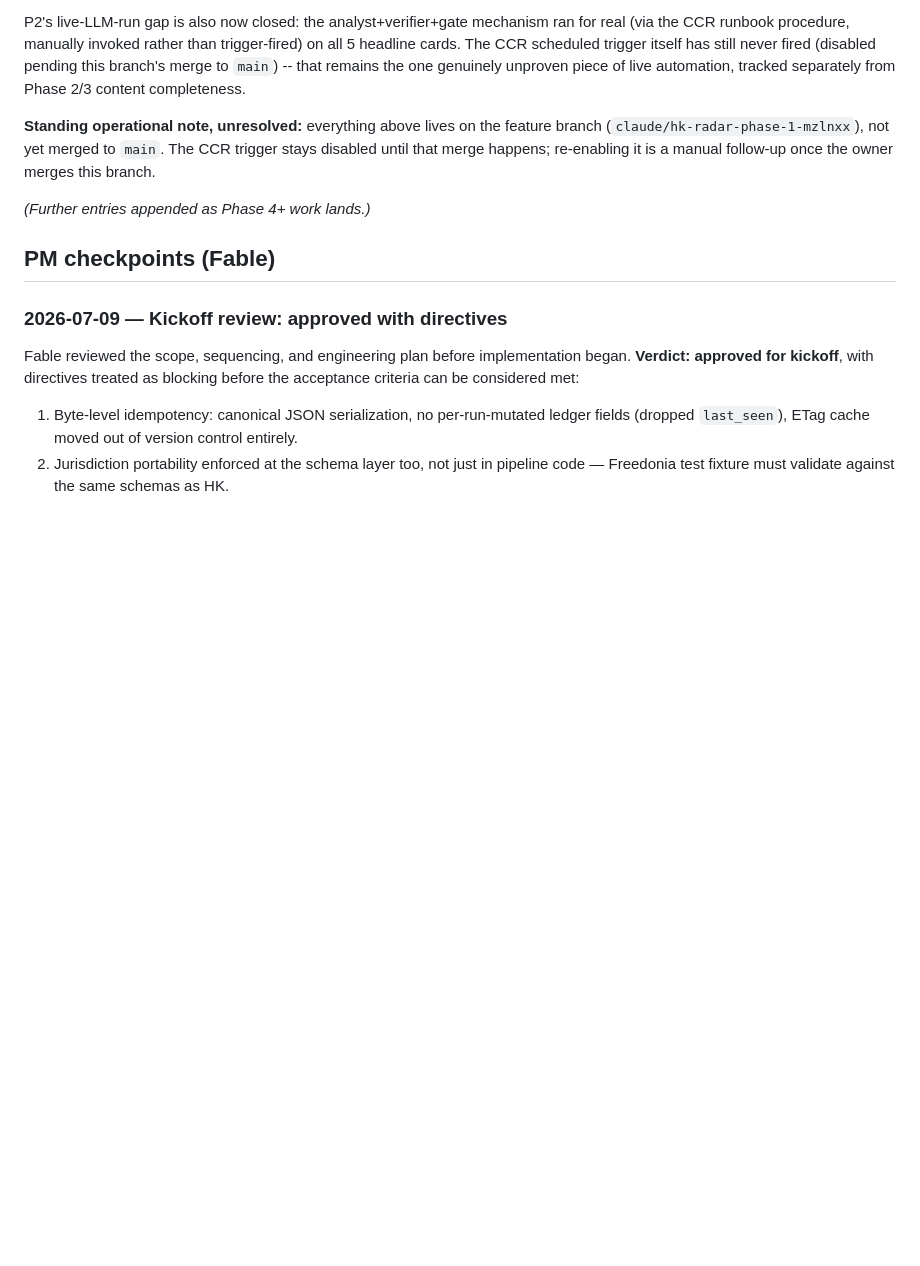
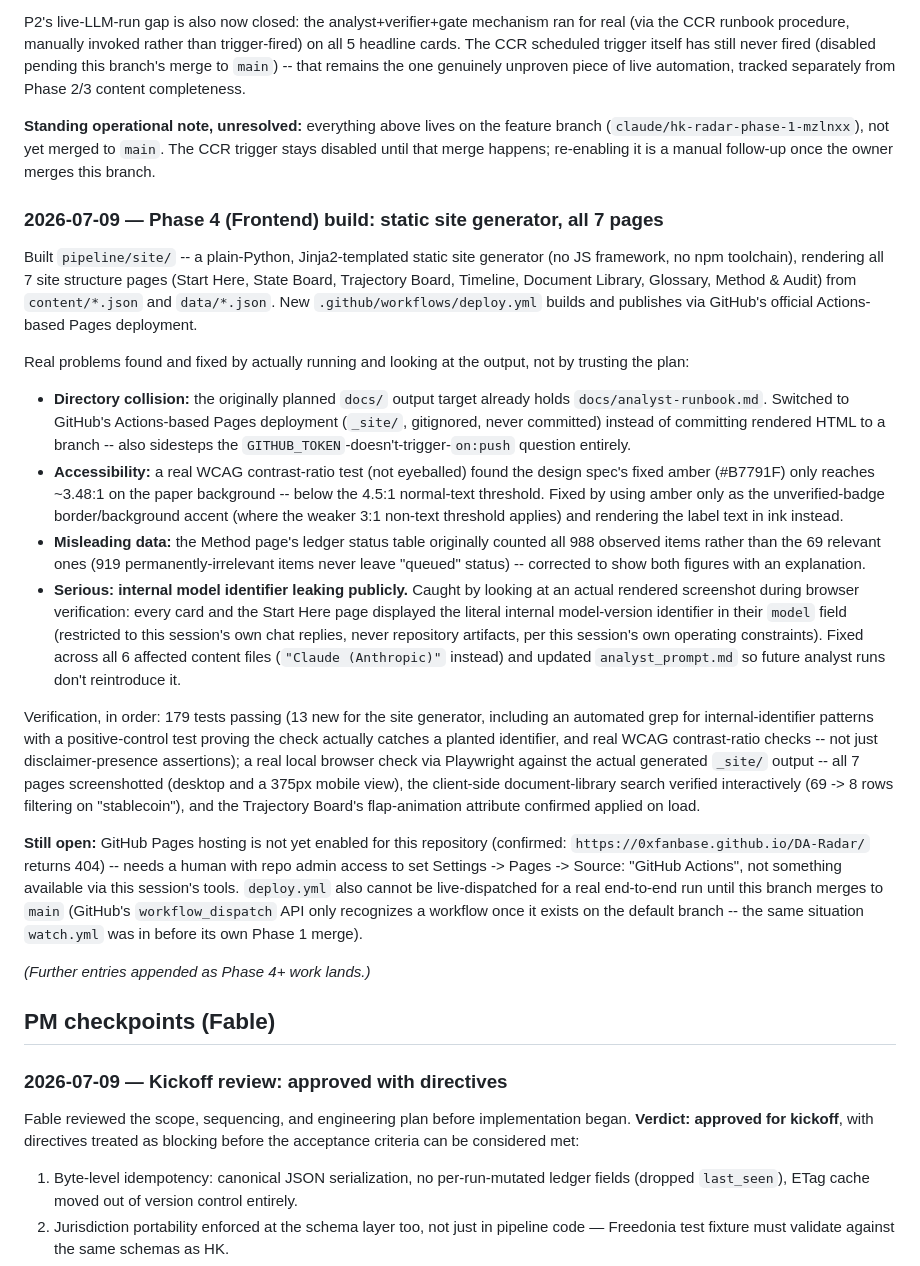
Before and after one commit to 0xfanbase/DA-Radar, a Markdown page: PROGRESS.md, the part around the change. Rendered like a GitHub page; blank space fills up the shorter version.

Commit message:
docs: record Phase 4 frontend build in PROGRESS.md

```diff
--- a/PROGRESS.md
+++ b/PROGRESS.md
@@ -234,6 +234,49 @@ content completeness.
 (`claude/hk-radar-phase-1-mzlnxx`), not yet merged to `main`. The CCR trigger stays disabled until
 that merge happens; re-enabling it is a manual follow-up once the owner merges this branch.
 
+### 2026-07-09 — Phase 4 (Frontend) build: static site generator, all 7 pages
+
+Built `pipeline/site/` -- a plain-Python, Jinja2-templated static site generator (no JS framework,
+no npm toolchain), rendering all 7 site structure pages (Start Here, State Board, Trajectory Board,
+Timeline, Document Library, Glossary, Method & Audit) from `content/*.json` and `data/*.json`. New
+`.github/workflows/deploy.yml` builds and publishes via GitHub's official Actions-based Pages
+deployment.
+
+Real problems found and fixed by actually running and looking at the output, not by trusting the
+plan:
+- **Directory collision:** the originally planned `docs/` output target already holds
+  `docs/analyst-runbook.md`. Switched to GitHub's Actions-based Pages deployment (`_site/`,
+  gitignored, never committed) instead of committing rendered HTML to a branch -- also sidesteps
+  the `GITHUB_TOKEN`-doesn't-trigger-`on:push` question entirely.
+- **Accessibility:** a real WCAG contrast-ratio test (not eyeballed) found the design spec's fixed
+  amber (#B7791F) only reaches ~3.48:1 on the paper background -- below the 4.5:1 normal-text
+  threshold. Fixed by using amber only as the unverified-badge border/background accent (where the
+  weaker 3:1 non-text threshold applies) and rendering the label text in ink instead.
+- **Misleading data:** the Method page's ledger status table originally counted all 988 observed
+  items rather than the 69 relevant ones (919 permanently-irrelevant items never leave "queued"
+  status) -- corrected to show both figures with an explanation.
+- **Serious: internal model identifier leaking publicly.** Caught by looking at an actual rendered
+  screenshot during browser verification: every card and the Start Here page displayed the literal
+  internal model-version identifier in their `model` field (restricted to this session's own chat
+  replies, never repository artifacts, per this session's own operating constraints). Fixed across
+  all 6 affected content files (`"Claude (Anthropic)"` instead) and updated `analyst_prompt.md` so
+  future analyst runs don't reintroduce it.
+
+Verification, in order: 179 tests passing (13 new for the site generator, including an automated
+grep for internal-identifier patterns with a positive-control test proving the check actually
+catches a planted identifier, and real WCAG contrast-ratio checks -- not just disclaimer-presence
+assertions); a real local browser check via Playwright against the actual generated `_site/` output
+-- all 7 pages screenshotted (desktop and a 375px mobile view), the client-side document-library
+search verified interactively (69 -> 8 rows filtering on "stablecoin"), and the Trajectory Board's
+flap-animation attribute confirmed applied on load.
+
+**Still open:** GitHub Pages hosting is not yet enabled for this repository (confirmed:
+`https://0xfanbase.github.io/DA-Radar/` returns 404) -- needs a human with repo admin access to set
+Settings -> Pages -> Source: "GitHub Actions", not something available via this session's tools.
+`deploy.yml` also cannot be live-dispatched for a real end-to-end run until this branch merges to
+`main` (GitHub's `workflow_dispatch` API only recognizes a workflow once it exists on the default
+branch -- the same situation `watch.yml` was in before its own Phase 1 merge).
+
 *(Further entries appended as Phase 4+ work lands.)*
 
 ## PM checkpoints (Fable)
```
